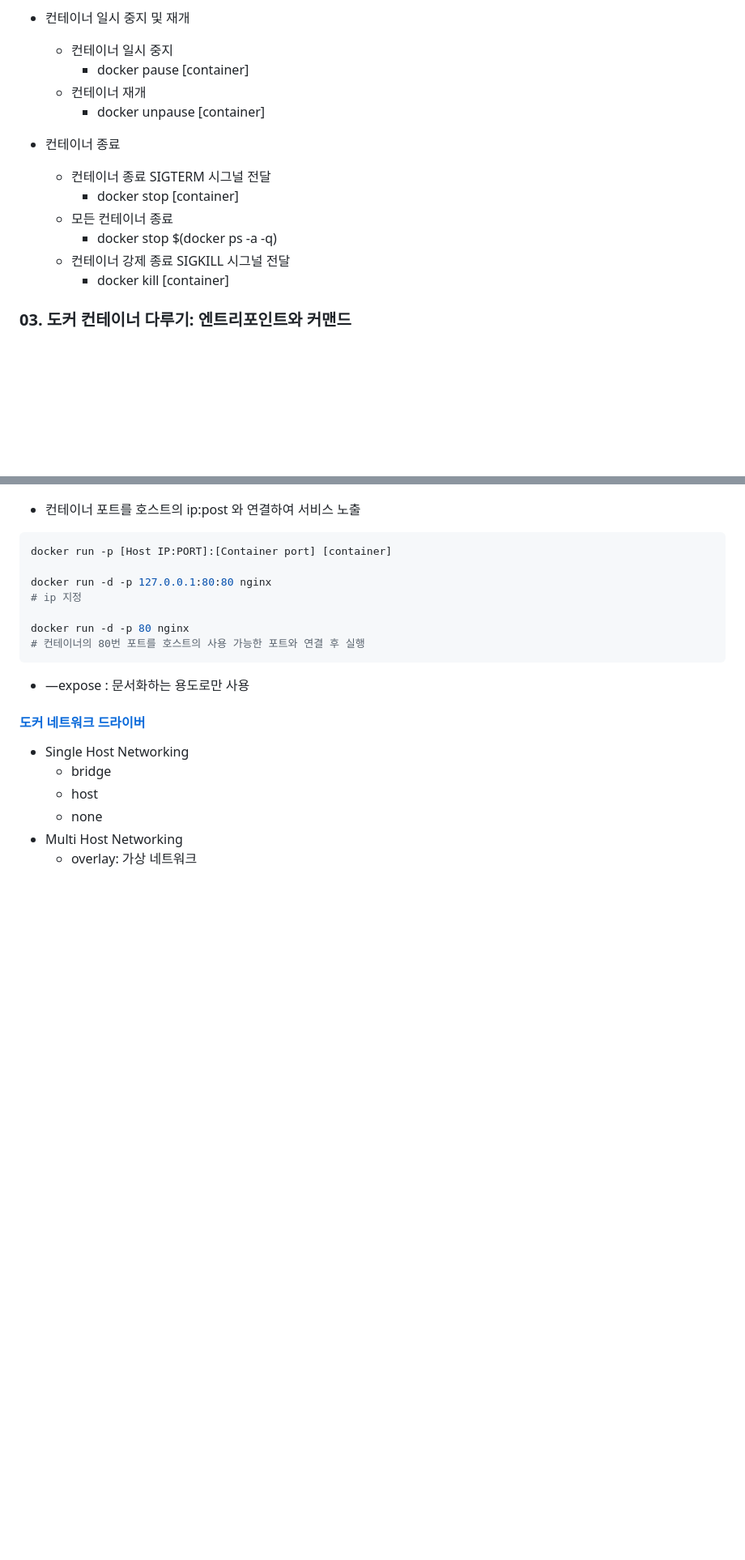
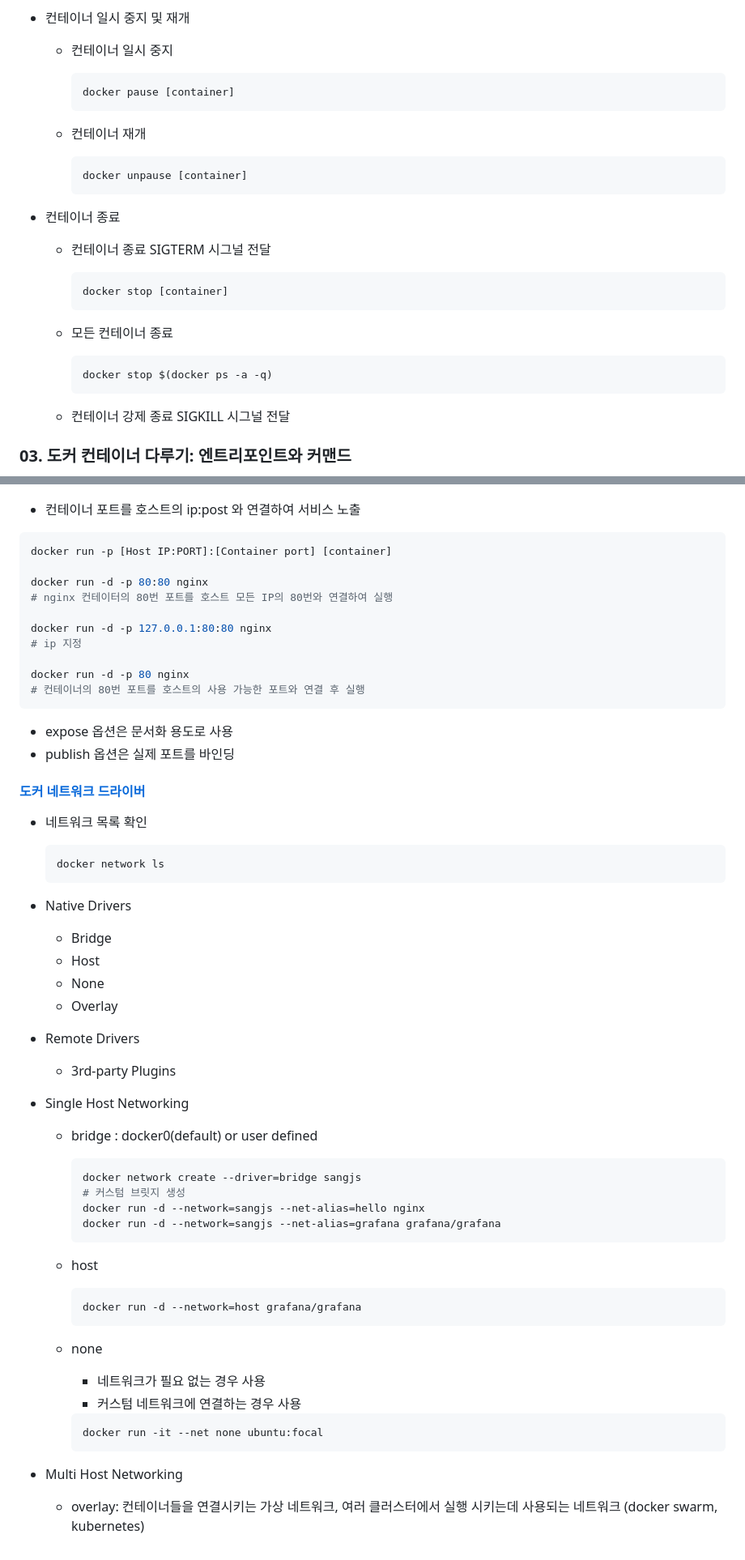
Before and after one commit to sangjinsu/fastcampus-k8s-docker, a Markdown page: 01-docker-기초.md, 2 parts joined by grey strips. Shown: that part at 81% size. GitHub-like rendering; blank space fills up the shorter version.

Commit message:
✨도커 네트워크 드라이버 설명 추가

````diff
--- a/01-docker-기초.md
+++ b/01-docker-기초.md
@@ -138,16 +138,31 @@ kubectl cluster-info
 
 - 컨테이너 일시 중지 및 재개
     - 컨테이너 일시 중지
-        - docker pause [container]
+
+        ```bash
+        docker pause [container]
+        ```
+
     - 컨테이너 재개
-        - docker unpause [container]
+
+        ```bash
+        docker unpause [container]
+        ```
+
 - 컨테이너 종료
     - 컨테이너 종료 SIGTERM 시그널 전달
-        - docker stop [container]
+
+        ```bash
+        docker stop [container]
+        ```
+
     - 모든 컨테이너 종료
-        - docker stop $(docker ps -a -q)
+
+        ```bash
+        docker stop $(docker ps -a -q)
+        ```
+
     - 컨테이너 강제 종료 SIGKILL 시그널 전달
-        - docker kill [container]
 
 ### 03. 도커 컨테이너 다루기: 엔트리포인트와 커맨드
 
@@ -217,6 +232,9 @@ veth : vertual eth
 ```bash
 docker run -p [Host IP:PORT]:[Container port] [container]
 
+docker run -d -p 80:80 nginx
+# nginx 컨테이터의 80번 포트를 호스트 모든 IP의 80번와 연결하여 실행
+
 docker run -d -p 127.0.0.1:80:80 nginx
 # ip 지정
 
@@ -224,13 +242,47 @@ docker run -d -p 80 nginx
 # 컨테이너의 80번 포트를 호스트의 사용 가능한 포트와 연결 후 실행
 ```
 
-- —expose : 문서화하는 용도로만 사용
+- expose 옵션은 문서화 용도로 사용
+- publish 옵션은 실제 포트를 바인딩
 
 #### [도커 네트워크 드라이버](https://docs.docker.com/network/drivers/)
 
+- 네트워크 목록 확인
+
+    ```bash
+    docker network ls
+    ```
+
+- Native Drivers
+    - Bridge
+    - Host
+    - None
+    - Overlay
+- Remote Drivers
+    - 3rd-party Plugins
 - Single Host Networking
-    - bridge
+    - bridge : docker0(default) or user defined
+
+        ```bash
+        docker network create --driver=bridge sangjs
+        # 커스텀 브릿지 생성
+        docker run -d --network=sangjs --net-alias=hello nginx
+        docker run -d --network=sangjs --net-alias=grafana grafana/grafana
+        ```
+
     - host
+
+        ```bash
+        docker run -d --network=host grafana/grafana
+        ```
+
     - none
+        - 네트워크가 필요 없는 경우 사용
+        - 커스텀 네트워크에 연결하는 경우 사용
+
+        ```bash
+        docker run -it --net none ubuntu:focal
+        ```
+
 - Multi Host Networking
-    - overlay: 가상 네트워크
+    - overlay: 컨테이너들을 연결시키는 가상 네트워크, 여러 클러스터에서 실행 시키는데 사용되는 네트워크 (docker swarm, kubernetes)
````
